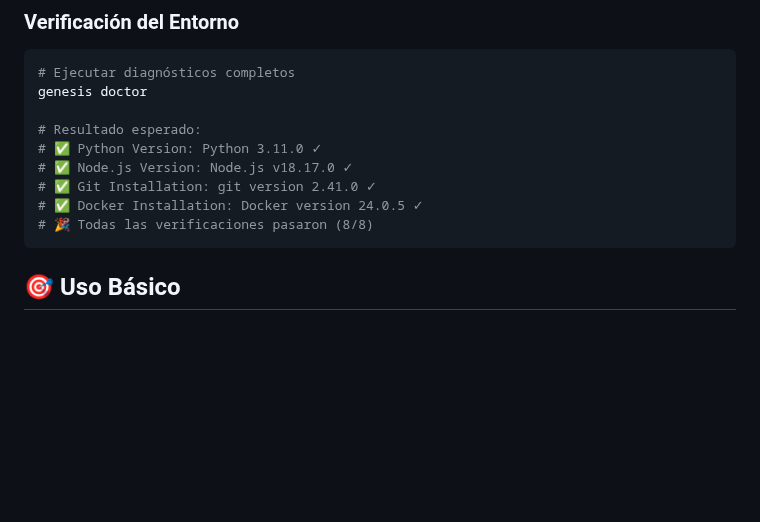
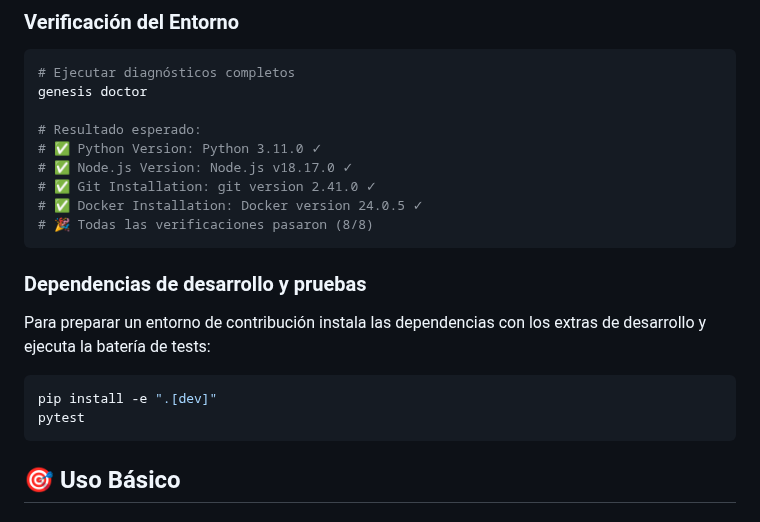
Before and after one commit to fmonfasani/framework, a Markdown page: README.md, the part around the change. Drawn GitHub-style; blank space fills up the shorter version.

Commit message:
docs: add dev install and pytest instructions

````diff
--- a/README.md
+++ b/README.md
@@ -117,6 +117,16 @@ genesis doctor
 # ✅ Git Installation: git version 2.41.0 ✓
 # ✅ Docker Installation: Docker version 24.0.5 ✓
 # 🎉 Todas las verificaciones pasaron (8/8)
+```
+
+### Dependencias de desarrollo y pruebas
+
+Para preparar un entorno de contribución instala las dependencias con los
+extras de desarrollo y ejecuta la batería de tests:
+
+```bash
+pip install -e ".[dev]"
+pytest
 ```
 
 ## 🎯 Uso Básico
````
